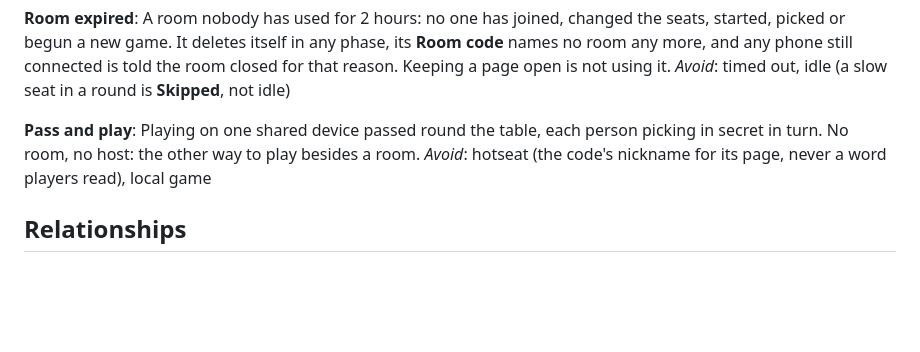
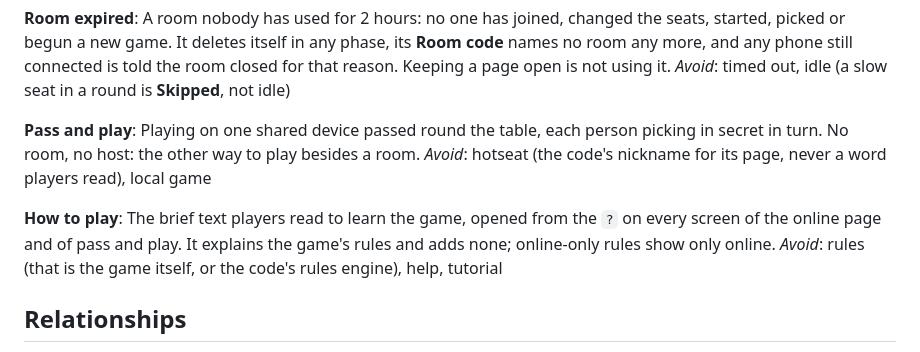
Before and after one commit to alex-gon/pirate-islands, a Markdown page: CONTEXT.md, the part around the change. Drawn GitHub-style; blank space fills up the shorter version.

Commit message:
Add How to play to the glossary (PIO6 04)
Co-Authored-By: Claude Opus 5.5 <noreply@anthropic.com>

```diff
--- a/CONTEXT.md
+++ b/CONTEXT.md
@@ -116,6 +116,12 @@ Playing on one shared device passed round the table, each person picking in secr
 room, no host: the other way to play besides a room.
 _Avoid_: hotseat (the code's nickname for its page, never a word players read), local game
 
+**How to play**:
+The brief text players read to learn the game, opened from the `?` on every screen of the online
+page and of pass and play. It explains the game's rules and adds none; online-only rules show only
+online.
+_Avoid_: rules (that is the game itself, or the code's rules engine), help, tutorial
+
 ## Relationships
 
 - A **Round** gives each **Seat** at most one **Pick**; a **Seat** with none is **Skipped**.
```
